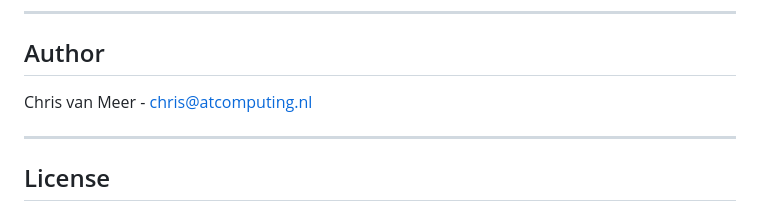
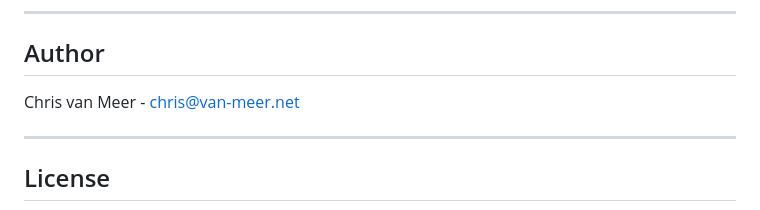
Before and after one commit to chrisvanmeer/orbitron, a Markdown page: README.md, the part around the change. Rendered like a GitHub page.

Commit message:
docs: update the maintainer contact address

```diff
--- a/README.md
+++ b/README.md
@@ -1313,7 +1313,7 @@ cleanly into recent Grafana versions.
 
 ## Author
 
-Chris van Meer - <chris@atcomputing.nl>
+Chris van Meer - <chris@van-meer.net>
 
 ---
 
```
